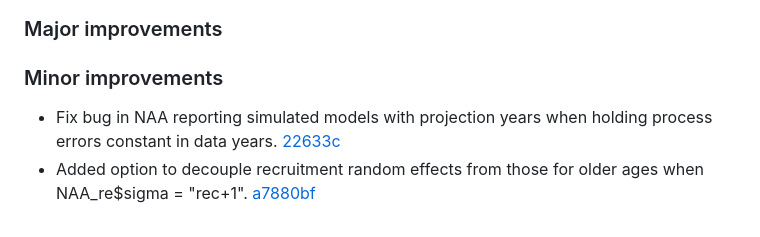
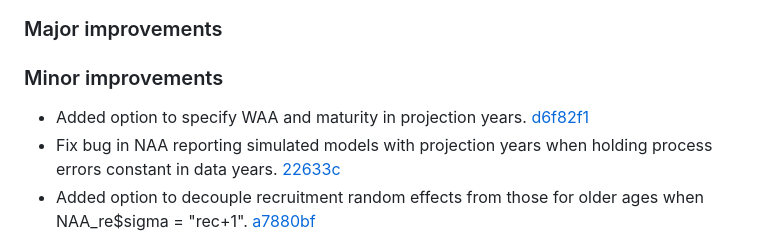
Before and after one commit to timjmiller/wham, a Markdown page: NEWS.md, the part around the change. Rendered like a GitHub page.

Commit message:
update news

```diff
--- a/NEWS.md
+++ b/NEWS.md
@@ -5,6 +5,7 @@ wham 1.0.7.9000
 
 
 ### Minor improvements
+* Added option to specify WAA and maturity in projection years. [d6f82f1](https://github.com/timjmiller/wham/commit/d6f82f12c525a06ef5f319c477e78a4cfed10dfb)
 * Fix bug in NAA reporting simulated models with projection years when holding process errors constant in data years. [22633c](https://github.com/timjmiller/wham/commit/22633cd126a4d55e34f9d3cc39e3a4ed8229ea17)
 * Added option to decouple recruitment random effects from those for older ages when NAA_re$sigma = "rec+1". [a7880bf](https://github.com/timjmiller/wham/commit/a7880bf56dc89dd5c60c7f4832027d508d194f6c)
 * Linear parameterization of Dirichlet-multinomial dispersion parameter option for age composition likelihood added [Thorson et al. 2017](https://doi.org/10.1016/j.fishres.2016.06.005) [e3ab77b](https://github.com/timjmiller/wham/commit/e3ab77b8e42c0e68e364f58a0a7855e04a262604). Effective sample size is reported for both Dirichlet-multinomial likelihood options.
```
